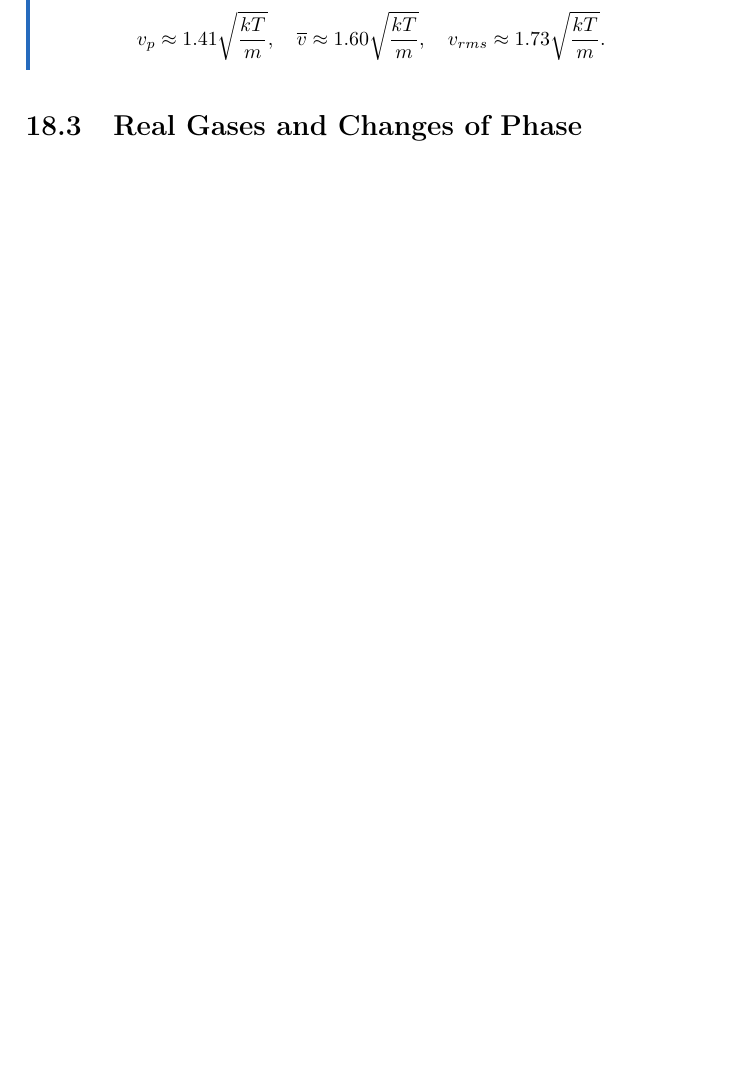
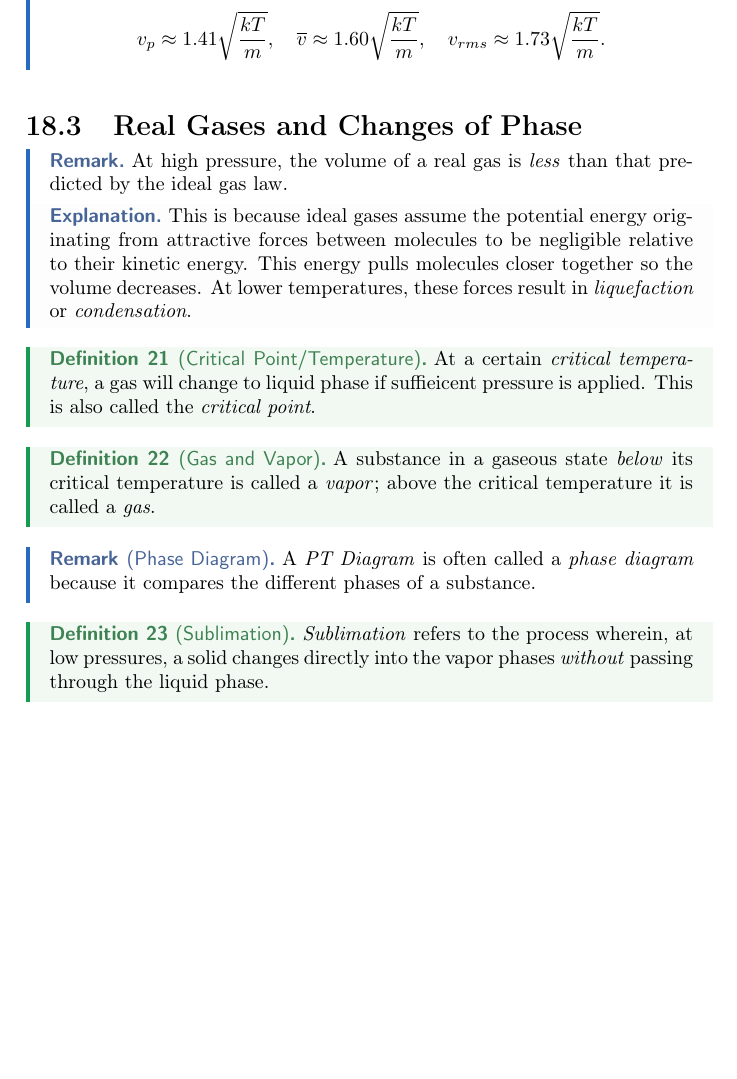
Before and after one commit to jacklipson/Notes, a LaTeX thesis (PHYSICS 7B/master.tex, which reads PHYSICS 7B/L2.tex): part of page 10 of 10, cut so that both start at the same text, the shorter picture padded with empty space. Compiled offline with pdfLaTeX.

Commit message:
modified:   PHYSICS 7B/L2.tex 	modified:   PHYSICS 7B/master.aux 	modified:   PHYSICS 7B/master.log 	modified:   PHYSICS 7B/master.pdf 	modified:   PHYSICS 7B/master.synctex.gz

```diff
--- a/PHYSICS 7B/L2.tex
+++ b/PHYSICS 7B/L2.tex
@@ -54,4 +54,21 @@
 
 \section{Real Gases and Changes of Phase}
 
-\
+\begin{remark}
+    At high pressure, the volume of a real gas is \emph{less} than that predicted by the ideal gas law.
+\end{remark}
+\begin{explanation}
+    This is because ideal gases assume the potential energy originating from attractive forces between molecules to be negligible relative to their kinetic energy. This energy pulls molecules closer together so the volume decreases. At lower temperatures, these forces result in \emph{liquefaction} or \emph{condensation}.
+\end{explanation}
+\begin{definition}[Critical Point/Temperature]
+    At a certain \emph{critical temperature}, a gas will change to liquid phase if suffieicent pressure is applied. This is also called the \emph{critical point}.
+\end{definition}
+\begin{definition}[Gas and Vapor]
+    A substance in a gaseous state \emph{below} its critical temperature is called a \emph{vapor}; above the critical temperature it is called a \emph{gas}.
+\end{definition}
+\begin{remark}[Phase Diagram]
+    A \emph{PT Diagram} is often called a \emph{phase diagram} because it compares the different phases of a substance.
+\end{remark}
+\begin{definition}[Sublimation]
+    \emph{Sublimation} refers to the process wherein, at low pressures, a solid changes directly into the vapor phases \emph{without} passing through the liquid phase.
+\end{definition}
```
Also changed, not shown: PHYSICS 7B/master.pdf, 3 other files.
